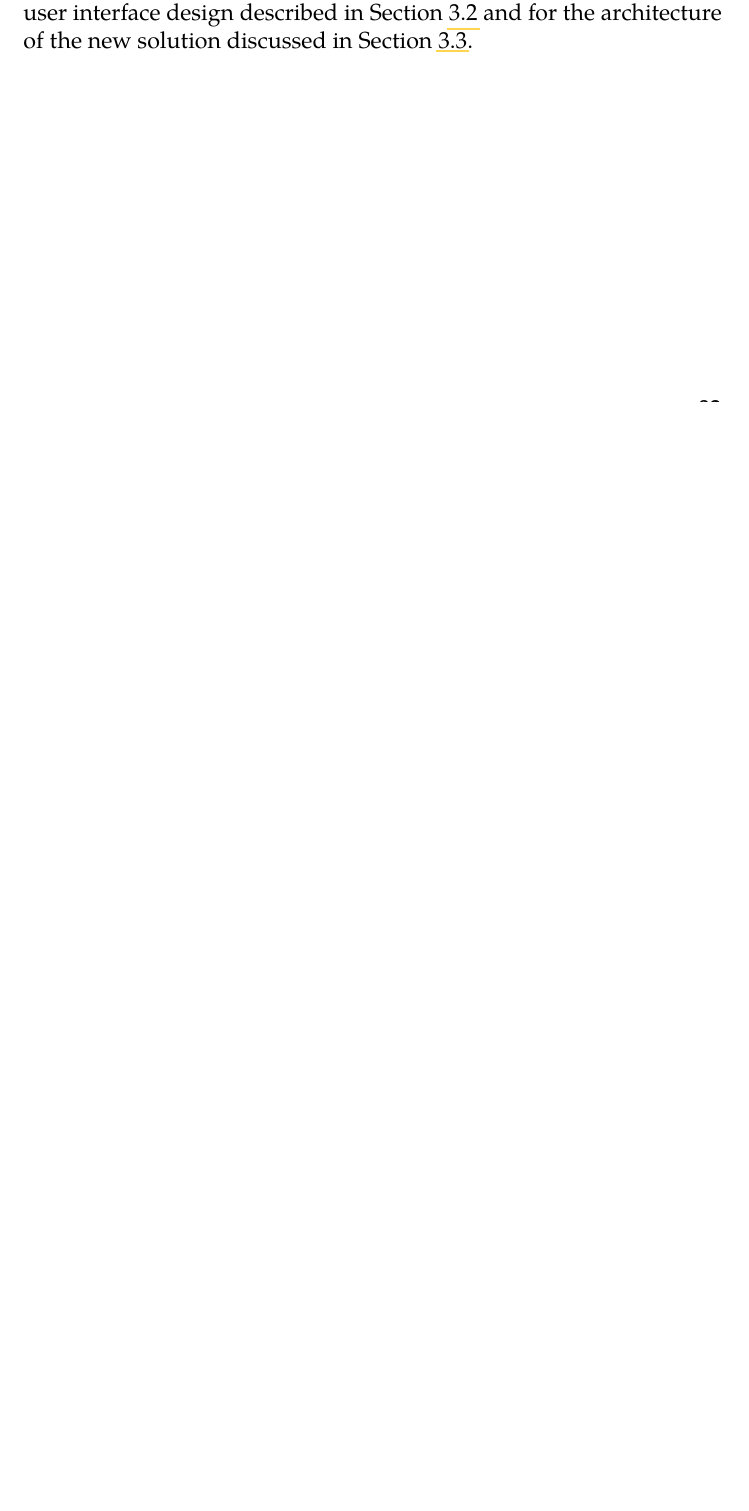
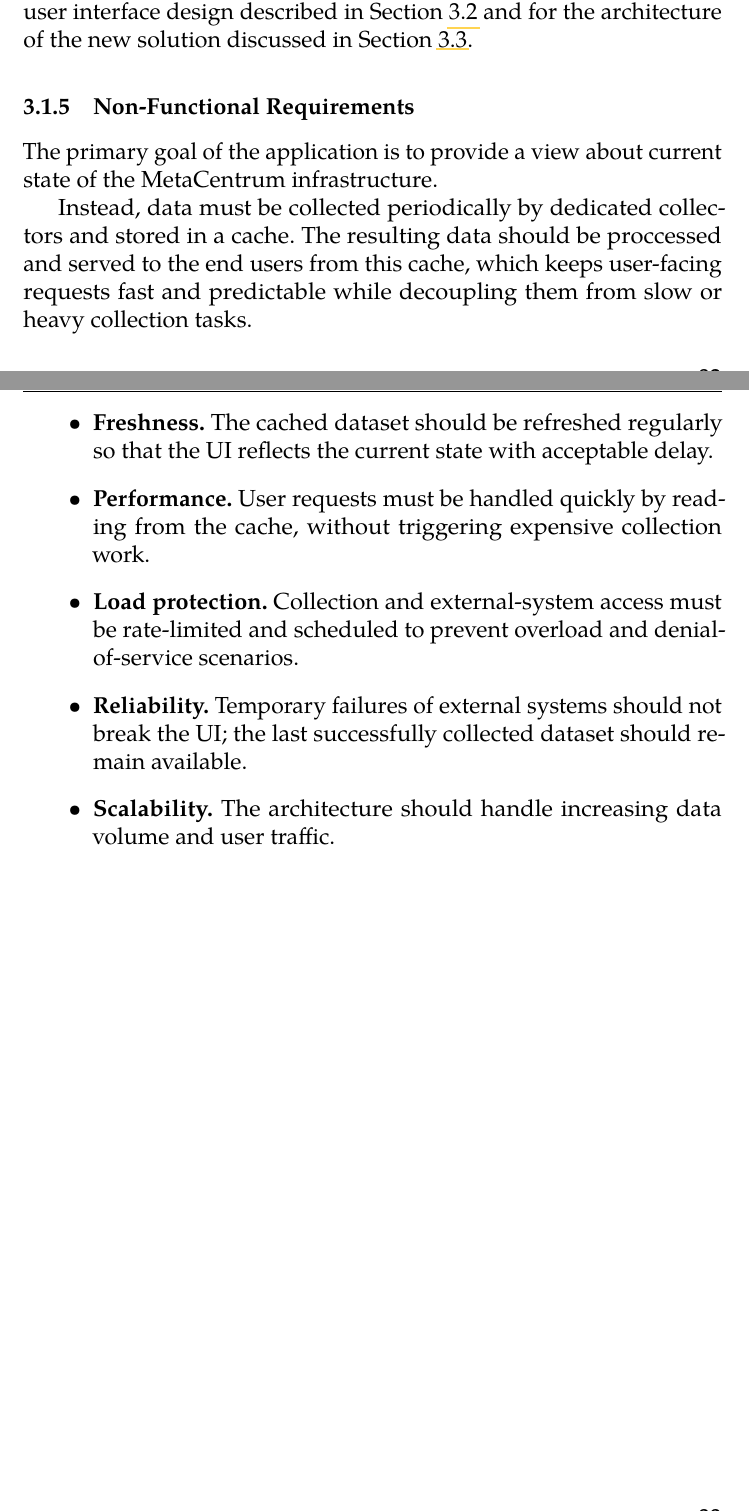
Before and after one commit to MarcelLukco/pbsmon-thesis, a LaTeX thesis (fi-pdflatex.tex): part of page 43 of 81 before the commit and two parts of pages 43 and 44 of 82 after it, the two joined at a grey line, cut so that both start at the same text, the shorter picture padded with empty space. Compiled offline with pdfLaTeX.

Commit message:
feat: add section about non-functional requirements

```diff
--- a/fi-pdflatex.tex
+++ b/fi-pdflatex.tex
@@ -773,6 +773,20 @@ Administrators require a complete, non-anonymised view of the system in order to
 \end{description}
 
 These functional requirements form the basis for the graphical user interface design described in Section~\ref{sec:gui-design} and for the architecture of the new solution discussed in Section~\ref{sec:architecture-design}.
+
+
+\subsection{Non-Functional Requirements}
+The primary goal of the application is to provide a view about current state of the MetaCentrum infrastructure.
+
+Instead, data must be collected periodically by dedicated collectors and stored in a cache. The resulting data should be proccessed and served to the end users from this cache, which keeps user-facing requests fast and predictable while decoupling them from slow or heavy collection tasks.
+
+\begin{itemize}
+  \item \textbf{Freshness.} The cached dataset should be refreshed regularly so that the UI reflects the current state with acceptable delay.
+  \item \textbf{Performance.} User requests must be handled quickly by reading from the cache, without triggering expensive collection work.
+  \item \textbf{Load protection.} Collection and external-system access must be rate-limited and scheduled to prevent overload and denial-of-service scenarios.
+  \item \textbf{Reliability.} Temporary failures of external systems should not break the UI; the last successfully collected dataset should remain available.
+  \item \textbf{Scalability.} The architecture should handle increasing data volume and user traffic.
+\end{itemize}
 
 \newpage
 \section{Graphical User Interface Design}
```
Also changed, not shown: fi-pdflatex.tex (21 more changed lines).
